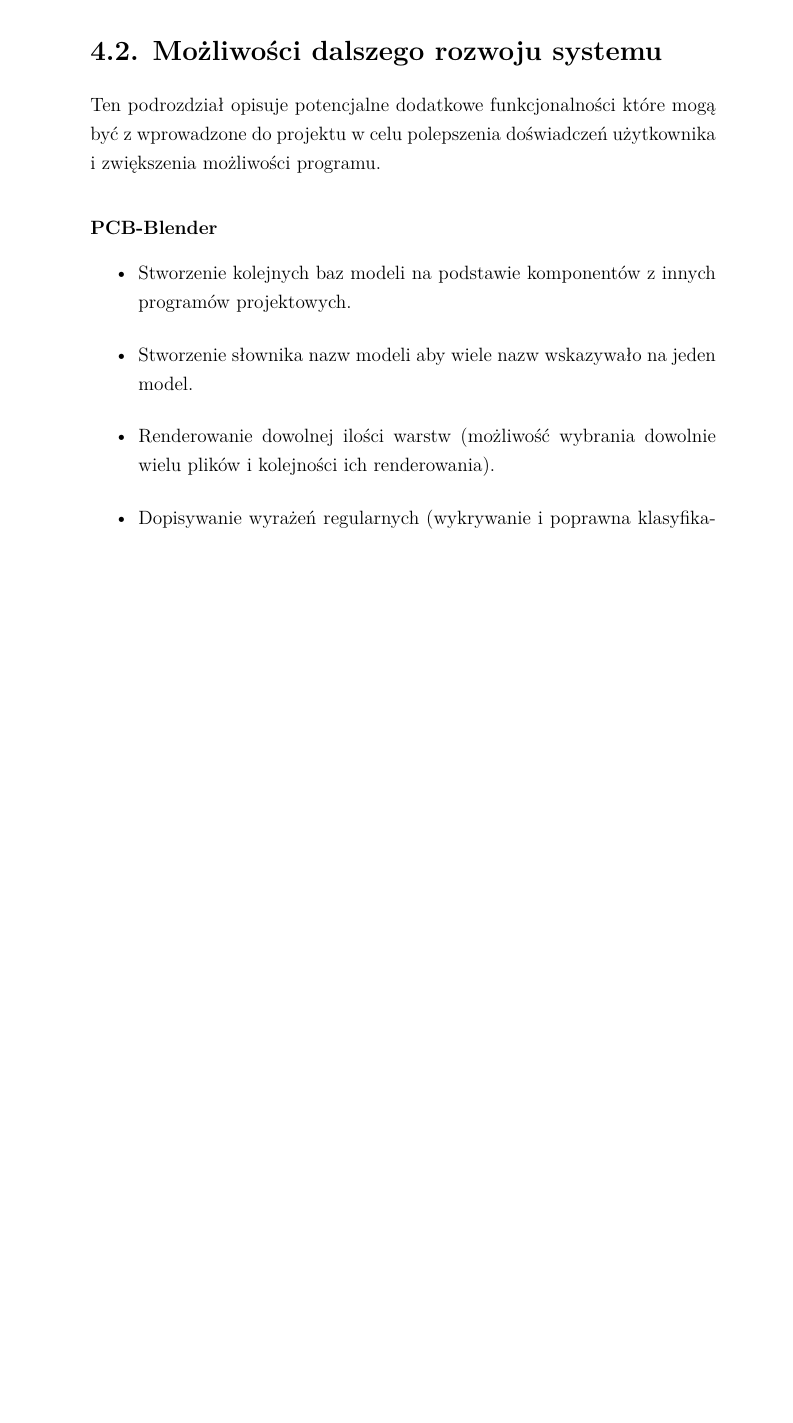
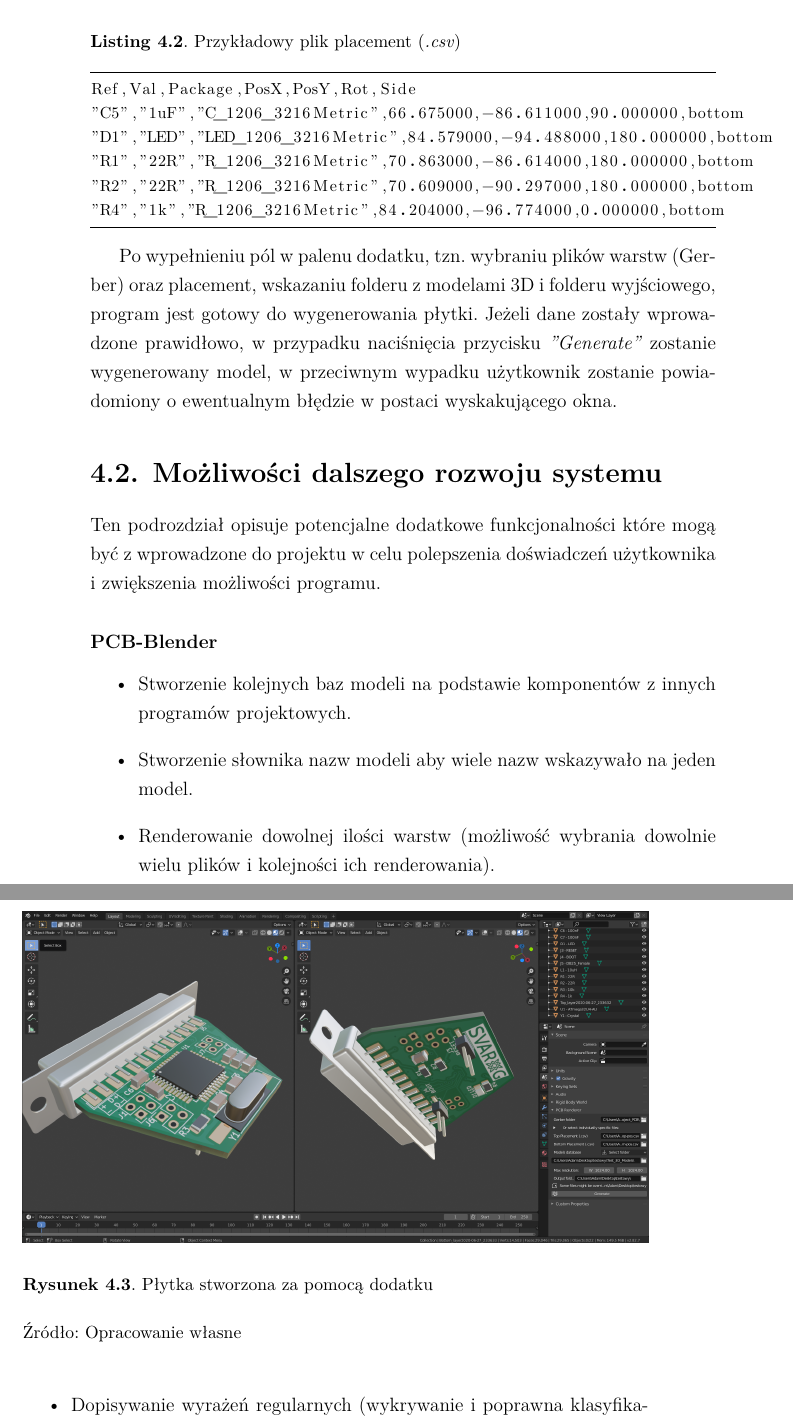
Before and after one commit to adammak23/PCB-Blender, a LaTeX document (xelatex-mgr-master/magisterka.tex): part of page 36 of 42 before the commit and two parts of pages 36 and 37 of 42 after it, the two joined at a grey line, cut at the place of the change, the shorter picture padded with empty space. Compiled offline with XeLaTeX.

Commit message:
no message

```diff
--- a/xelatex-mgr-master/magisterka.tex
+++ b/xelatex-mgr-master/magisterka.tex
@@ -608,5 +606,17 @@ Po wybraniu plików Gerber
 \lstset{caption={Przykładowy początek pliku warstwy (Gerber)}, language=Clean}
 \lstinputlisting[linerange={5-17,24-28}]{code/copper.gbr}
+
+\lstset{caption={Przykładowy plik placement (\emph{.csv})}, language=Clean}
+\lstinputlisting[linerange={1-3,6-8}]{code/pos.csv}
+
+Po wypełnieniu pól w palenu dodatku, tzn. wybraniu plików warstw (Gerber) oraz placement, wskazaniu folderu z modelami 3D i folderu wyjściowego, program jest gotowy do wygenerowania płytki. Jeżeli dane zostały wprowadzone prawidłowo, w przypadku naciśnięcia przycisku \emph{"Generate"} zostanie wygenerowany model, w przeciwnym wypadku użytkownik zostanie powiadomiony o ewentualnym błędzie w postaci wyskakującego okna.
+
+\begin{figure}
+\centering
+\includegraphics[width=1\hsize]{fig/addon_generated}
+\caption{Płytka stworzona za pomocą dodatku}
+\source{Opracowanie własne} \label{img3}
+\end{figure}
 
 \section{Możliwości dalszego rozwoju systemu}
 Ten podrozdział opisuje potencjalne dodatkowe funkcjonalności które mogą być z wprowadzone do projektu w celu polepszenia doświadczeń użytkownika i zwiększenia możliwości programu.
```
Also changed, not shown: xelatex-mgr-master/fig/addon_generated.png (added), xelatex-mgr-master/magisterka.pdf, xelatex-mgr-master/magisterka.tex (2 more changed lines).
